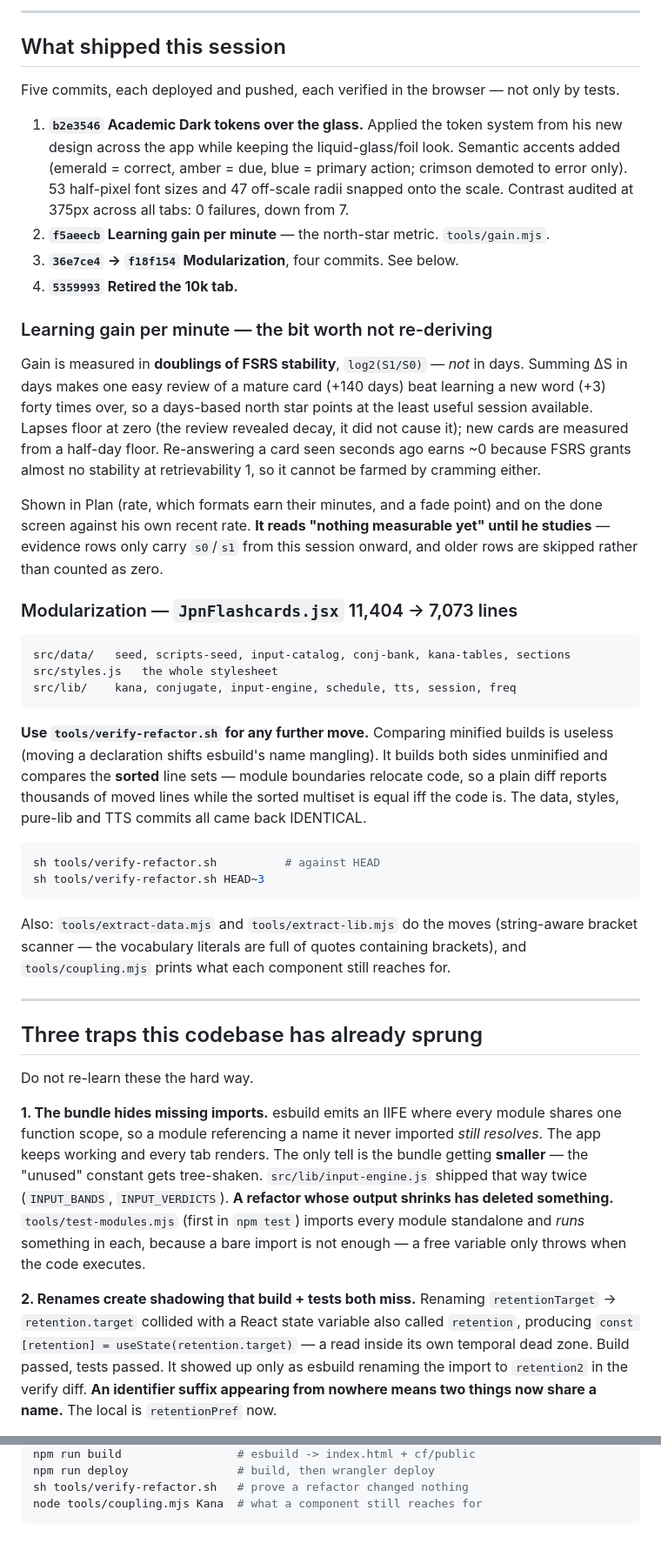
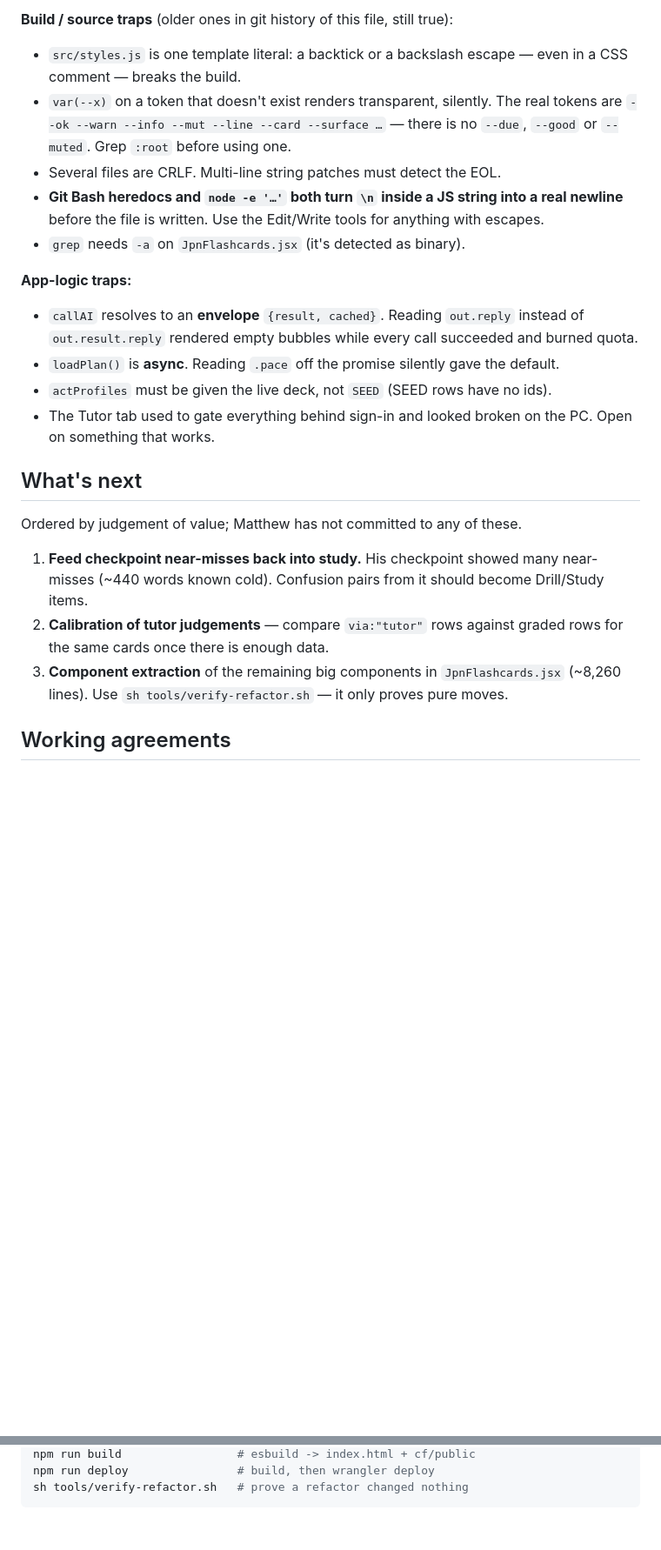
Before and after one commit to MatthewAmes/tangocho, a Markdown page: HANDOFF.md, 2 parts joined by grey strips. Shown at 87% size. Rendered like a GitHub page; blank space fills up the shorter version.

Commit message:
HANDOFF: rewrite for the state of 2026-09-22
Co-Authored-By: Claude Opus 5.5 <noreply@anthropic.com>

````diff
--- a/HANDOFF.md
+++ b/HANDOFF.md
@@ -47,76 +63,33 @@ Boss conversations (roadmap, Slice 5) are **not built** and were blocked on the
 
----
+**Build / source traps** (older ones in git history of this file, still true):
+- `src/styles.js` is one template literal: a backtick or a backslash escape — even in a
+  CSS comment — breaks the build.
+- `var(--x)` on a token that doesn't exist renders transparent, silently. The real tokens
+  are `--ok --warn --info --mut --line --card --surface …` — there is no `--due`, `--good`
+  or `--muted`. Grep `:root` before using one.
+- Several files are CRLF. Multi-line string patches must detect the EOL.
+- **Git Bash heredocs and `node -e '…'` both turn `\n` inside a JS string into a real
+  newline** before the file is written. Use the Edit/Write tools for anything with escapes.
+- `grep` needs `-a` on `JpnFlashcards.jsx` (it's detected as binary).
 
-## What shipped this session
+**App-logic traps:**
+- `callAI` resolves to an **envelope** `{result, cached}`. Reading `out.reply` instead of
+  `out.result.reply` rendered empty bubbles while every call succeeded and burned quota.
+- `loadPlan()` is **async**. Reading `.pace` off the promise silently gave the default.
+- `actProfiles` must be given the live deck, not `SEED` (SEED rows have no ids).
+- The Tutor tab used to gate everything behind sign-in and looked broken on the PC. Open
+  on something that works.
 
-Five commits, each deployed and pushed, each verified in the browser — not only by tests.
+## What's next
 
-1. **`b2e3546` Academic Dark tokens over the glass.** Applied the token system from his new
-   design across the app while keeping the liquid-glass/foil look. Semantic accents added
-   (emerald = correct, amber = due, blue = primary action; crimson demoted to error only).
-   53 half-pixel font sizes and 47 off-scale radii snapped onto the scale. Contrast audited
-   at 375px across all tabs: 0 failures, down from 7.
-2. **`f5aeecb` Learning gain per minute** — the north-star metric. `tools/gain.mjs`.
-3. **`36e7ce4` → `f18f154` Modularization**, four commits. See below.
-4. **`5359993` Retired the 10k tab.**
+Ordered by judgement of value; Matthew has not committed to any of these.
 
-### Learning gain per minute — the bit worth not re-deriving
+1. **Feed checkpoint near-misses back into study.** His checkpoint showed many near-misses
+   (~440 words known cold). Confusion pairs from it should become Drill/Study items.
+2. **Calibration of tutor judgements** — compare `via:"tutor"` rows against graded rows for
+   the same cards once there is enough data.
+3. **Component extraction** of the remaining big components in `JpnFlashcards.jsx`
+   (~8,260 lines). Use `sh tools/verify-refactor.sh` — it only proves pure moves.
 
-Gain is measured in **doublings of FSRS stability**, `log2(S1/S0)` — *not* in days. Summing
-ΔS in days makes one easy review of a mature card (+140 days) beat learning a new word
-(+3) forty times over, so a days-based north star points at the least useful session
-available. Lapses floor at zero (the review revealed decay, it did not cause it); new
-cards are measured from a half-day floor. Re-answering a card seen seconds ago earns ~0
-because FSRS grants almost no stability at retrievability 1, so it cannot be farmed by
-cramming either.
+## Working agreements
 
-Shown in Plan (rate, which formats earn their minutes, and a fade point) and on the done
-screen against his own recent rate. **It reads "nothing measurable yet" until he studies** —
-evidence rows only carry `s0`/`s1` from this session onward, and older rows are skipped
-rather than counted as zero.
-
-### Modularization — `JpnFlashcards.jsx` 11,404 → 7,073 lines
-
-```
-src/data/   seed, scripts-seed, input-catalog, conj-bank, kana-tables, sections
-src/styles.js   the whole stylesheet
-src/lib/    kana, conjugate, input-engine, schedule, tts, session, freq
-```
-
-**Use `tools/verify-refactor.sh` for any further move.** Comparing minified builds is
-useless (moving a declaration shifts esbuild's name mangling). It builds both sides
-unminified and compares the **sorted** line sets — module boundaries relocate code, so a
-plain diff reports thousands of moved lines while the sorted multiset is equal iff the
-code is. The data, styles, pure-lib and TTS commits all came back IDENTICAL.
-
-```powershell
-sh tools/verify-refactor.sh          # against HEAD
-sh tools/verify-refactor.sh HEAD~3
-```
-
-Also: `tools/extract-data.mjs` and `tools/extract-lib.mjs` do the moves (string-aware
-bracket scanner — the vocabulary literals are full of quotes containing brackets), and
-`tools/coupling.mjs` prints what each component still reaches for.
-
----
-
-## Three traps this codebase has already sprung
-
-Do not re-learn these the hard way.
-
-**1. The bundle hides missing imports.** esbuild emits an IIFE where every module shares one
-function scope, so a module referencing a name it never imported *still resolves*. The app
-keeps working and every tab renders. The only tell is the bundle getting **smaller** — the
-"unused" constant gets tree-shaken. `src/lib/input-engine.js` shipped that way twice
-(`INPUT_BANDS`, `INPUT_VERDICTS`). **A refactor whose output shrinks has deleted something.**
-`tools/test-modules.mjs` (first in `npm test`) imports every module standalone and *runs*
-something in each, because a bare import is not enough — a free variable only throws when
-the code executes.
-
-**2. Renames create shadowing that build + tests both miss.** Renaming `retentionTarget` →
-`retention.target` collided with a React state variable also called `retention`, producing
-`const [retention] = useState(retention.target)` — a read inside its own temporal dead
-zone. Build passed, tests passed. It showed up only as esbuild renaming the import to
-`retention2` in the verify diff. **An identifier suffix appearing from nowhere means two
-things now share a name.** The local is `retentionPref` now.
-
@@ -198,5 +113,4 @@ npm test                      # 594 assertions incl. tools/test-modules.mjs
 npm run build                 # esbuild -> index.html + cf/public
 npm run deploy                # build, then wrangler deploy
 sh tools/verify-refactor.sh   # prove a refactor changed nothing
-node tools/coupling.mjs Kana  # what a component still reaches for
 ```
````
Also changed, not shown: other parts of HANDOFF.md (+59 -101 lines).
